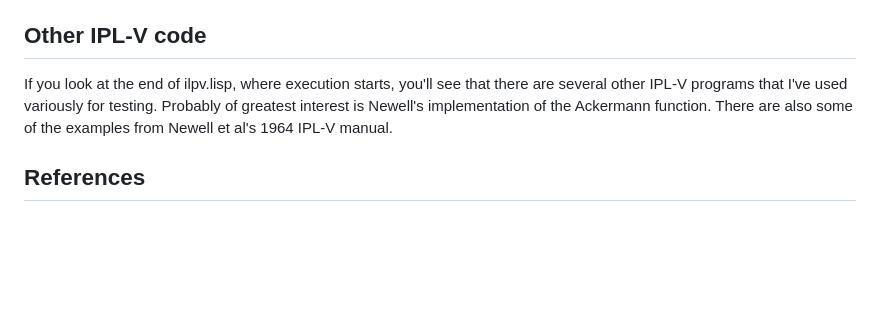
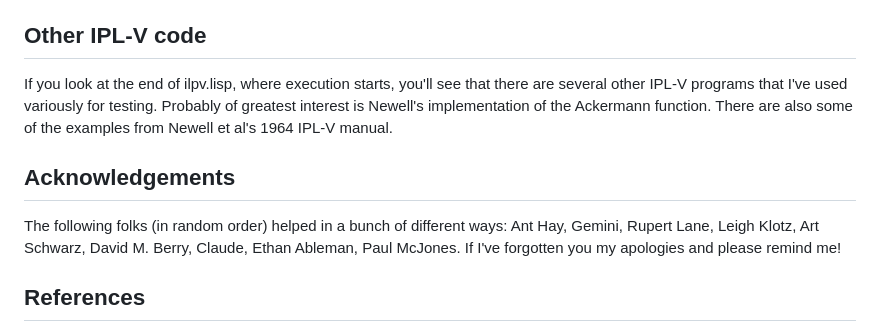
Before and after one commit to jeffshrager/IPL-V, a Markdown page: README.md, the part around the change. GitHub-like rendering; blank space fills up the shorter version.

Commit message:
no message

```diff
--- a/README.md
+++ b/README.md
@@ -164,6 +164,13 @@ variously for testing. Probably of greatest interest is Newell's
 implementation of the Ackermann function. There are also some of the
 examples from Newell et al's 1964 IPL-V manual.
 
+## Acknowledgements
+
+The following folks (in random order) helped in a bunch of different
+ways: Ant Hay, Gemini, Rupert Lane, Leigh Klotz, Art Schwarz, David
+M. Berry, Claude, Ethan Ableman, Paul McJones. If I've forgotten you
+my apologies and please remind me!
+
 ## References
 
 - **Stefferud (1963)** — *The Logic Theory Machine: A Model Heuristic Program*,
```
